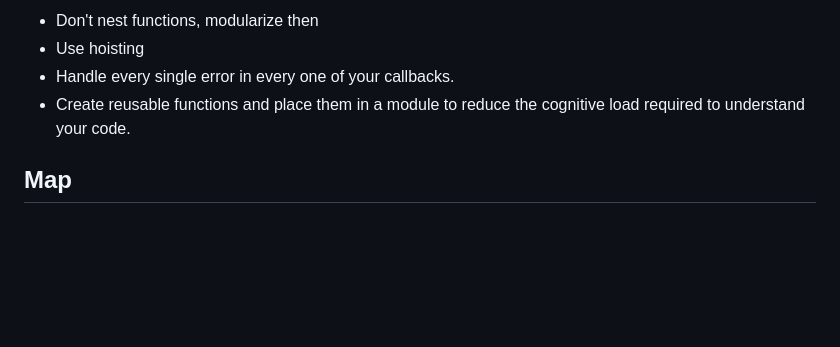
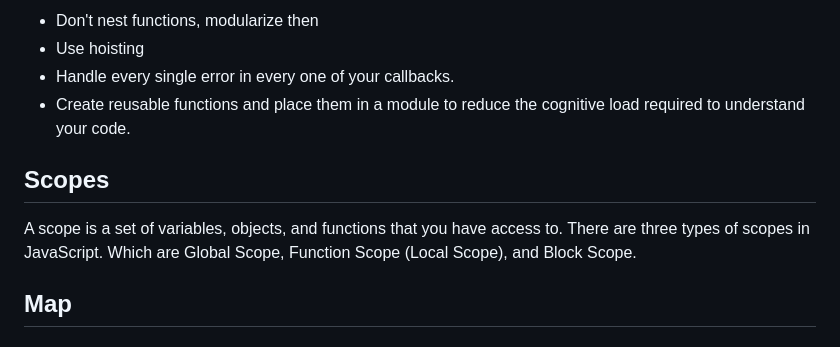
Before and after one commit to degrecci/I-should-know-about-development, a Markdown page: javascript/notes.md, the part around the change. Rendered like a GitHub page; blank space fills up the shorter version.

Commit message:
feat: add scope

```diff
--- a/javascript/notes.md
+++ b/javascript/notes.md
@@ -157,6 +157,10 @@ The pyramid of `})` at the end, is knowed as **callback hell**.
 - Handle every single error in every one of your callbacks.
 - Create reusable functions and place them in a module to reduce the cognitive load required to understand your code.
 
+## Scopes
+
+A scope is a set of variables, objects, and functions that you have access to. There are three types of scopes in JavaScript. Which are Global Scope, Function Scope (Local Scope), and Block Scope.
+
 ## Map
 
 ## Set
```
